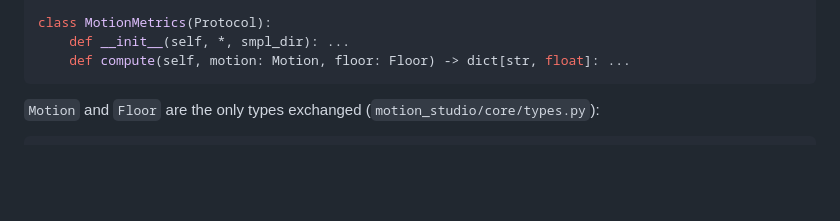
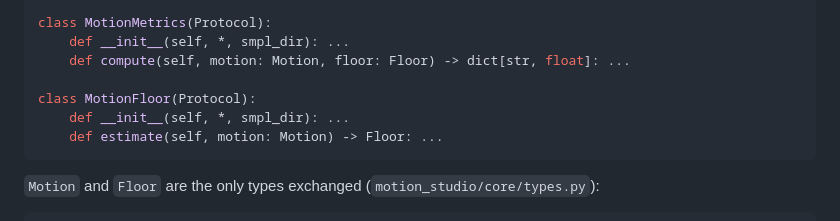
Before and after one commit to melissa-colin/motion-studio, a Markdown page: README.md, the part around one of its changes. Rendered like a GitHub page; blank space fills up the shorter version.

````diff
--- a/README.md
+++ b/README.md
@@ -203,6 +205,10 @@ class MotionCorrector(Protocol):
 class MotionMetrics(Protocol):
     def __init__(self, *, smpl_dir): ...
     def compute(self, motion: Motion, floor: Floor) -> dict[str, float]: ...
+
+class MotionFloor(Protocol):
+    def __init__(self, *, smpl_dir): ...
+    def estimate(self, motion: Motion) -> Floor: ...
 ```
 
 `Motion` and `Floor` are the only types exchanged
````
Also changed, not shown: other parts of README.md (+13 -9 lines), docs/USAGE.md (+5 -3 lines).
